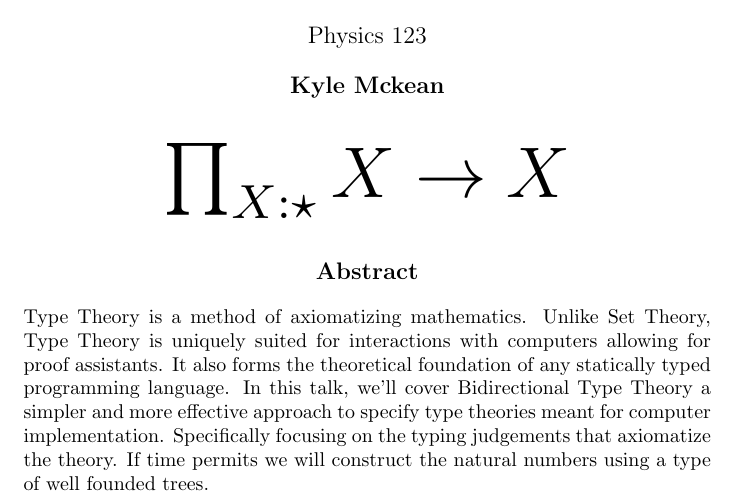
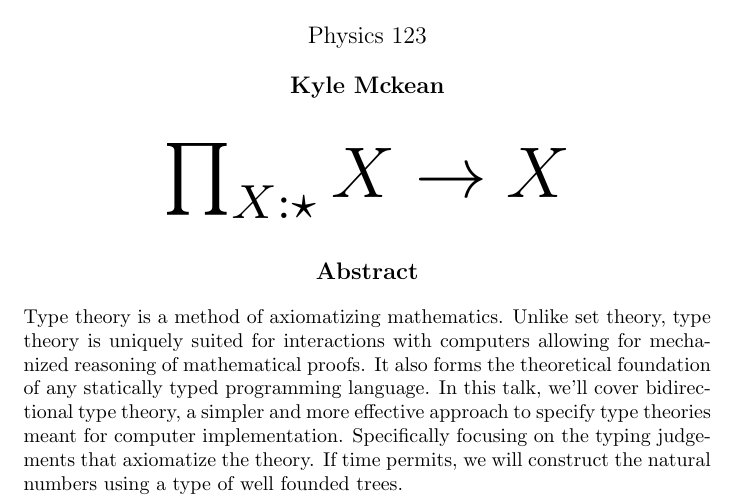
Before and after one commit to aljce/bidirectional-type-checking, a LaTeX document (abstract.tex): part of the page, cut so that both start at the same text. Compiled offline with pdfLaTeX.

Commit message:
updated abstract and started slides

```diff
--- a/abstract.tex
+++ b/abstract.tex
@@ -24,12 +24,12 @@
     \vspace{0.4cm}
     \textbf{Abstract}
 \end{center}
-Type Theory is a method of axiomatizing mathematics. Unlike Set Theory, Type
-Theory is uniquely suited for interactions with computers allowing
-for proof assistants. It also forms the theoretical foundation
+Type theory is a method of axiomatizing mathematics. Unlike set theory, type
+theory is uniquely suited for interactions with computers allowing
+for mechanized reasoning of mathematical proofs. It also forms the theoretical foundation
 of any statically typed programming language. In this talk, we'll cover
-Bidirectional Type Theory a simpler and more effective approach to specify type
+bidirectional type theory, a simpler and more effective approach to specify type
 theories meant for computer implementation. Specifically focusing on the typing
-judgements that axiomatize the theory. If time permits we will construct
+judgements that axiomatize the theory. If time permits, we will construct
 the natural numbers using a type of well founded trees.
 \end{document}
```
Also changed, not shown: slides.tex (added, +13 -0 lines), 1 other file.
